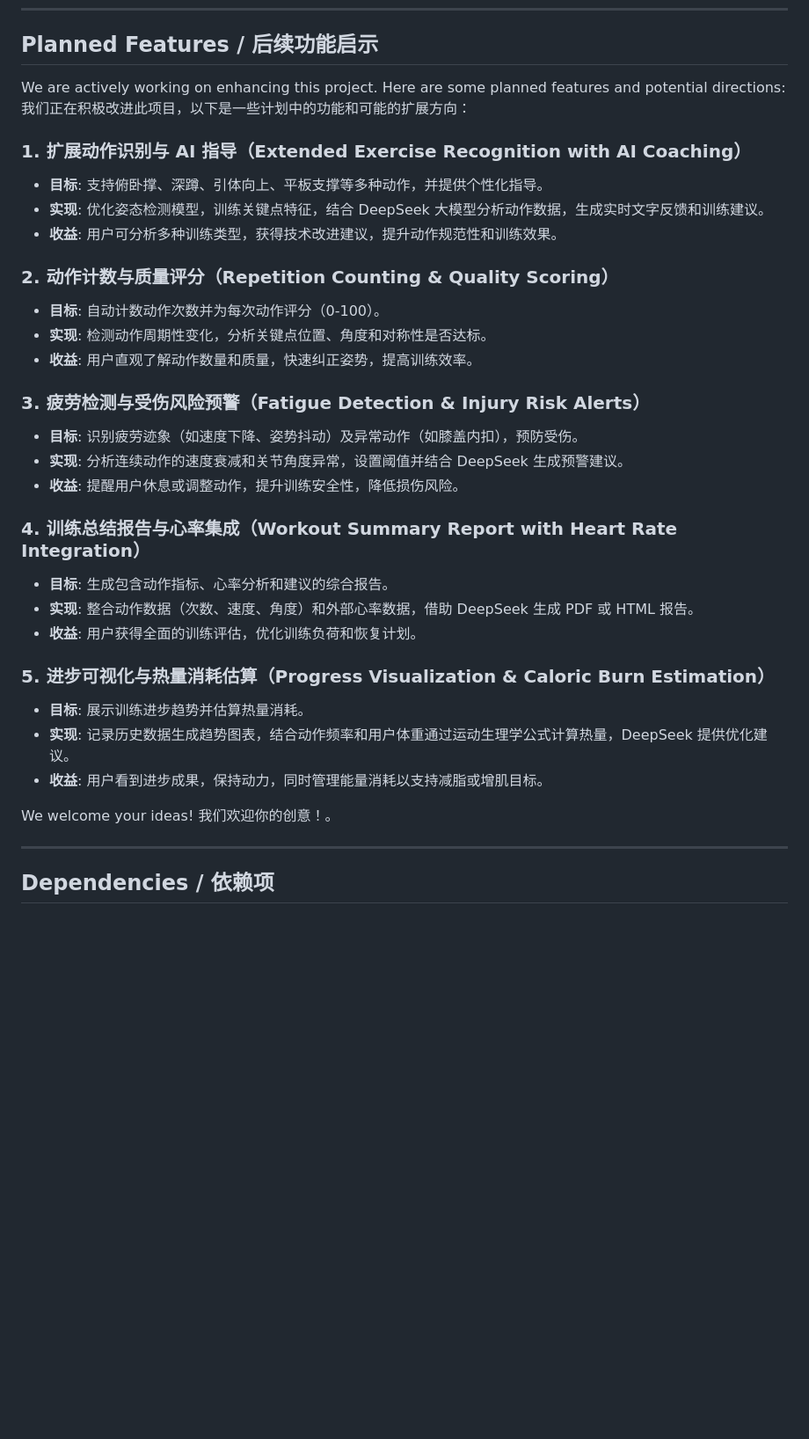
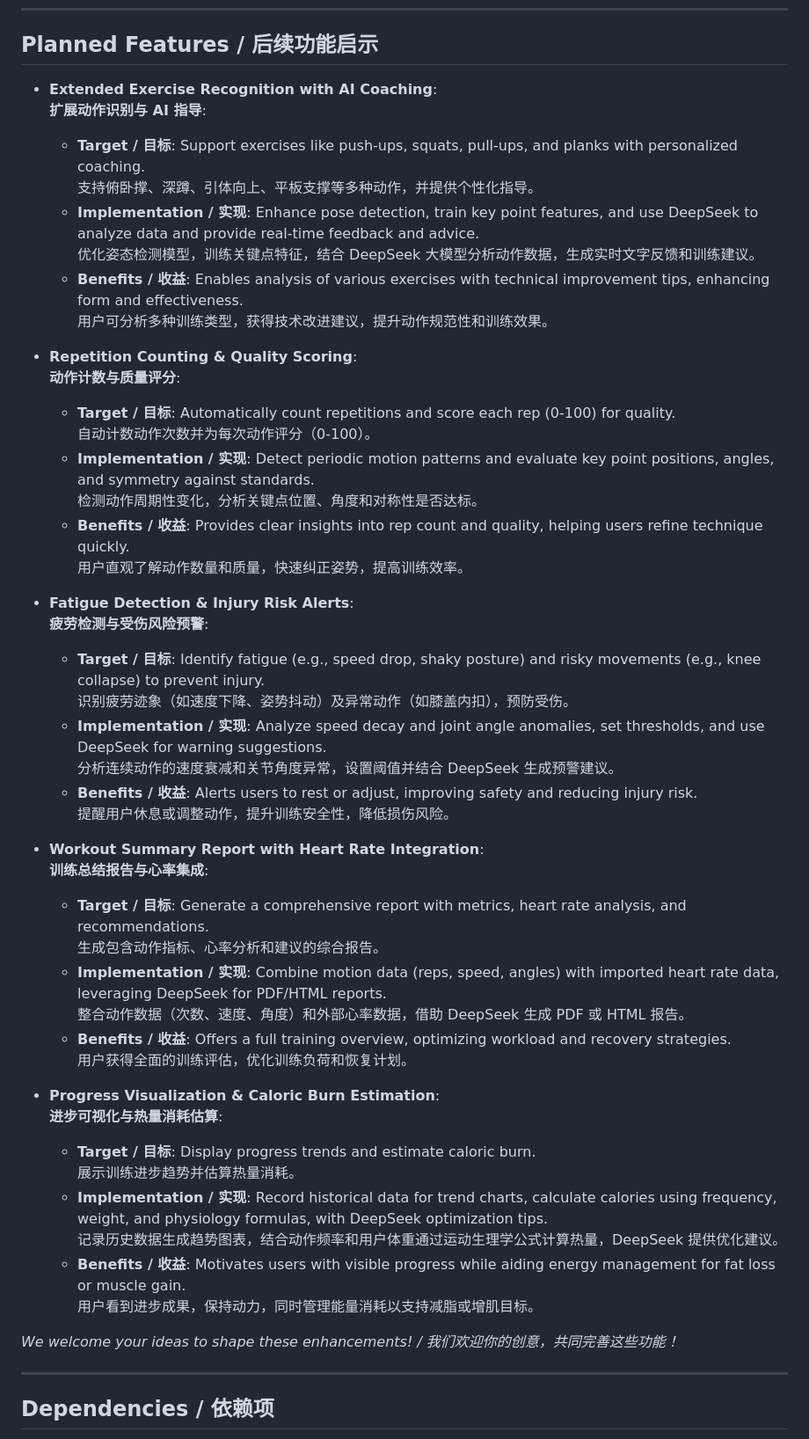
Before and after one commit to SmallHorseBrother/Power_calculator, a Markdown page: Readme.md, the part around the change. Shown: that part at 88% size. Rendered like a GitHub page; blank space fills up the shorter version.

```diff
--- a/Readme.md
+++ b/Readme.md
@@ -28,36 +28,52 @@ This project is a Python script that analyzes Muscle-up movements in a video usi
 
 ## Planned Features / 后续功能启示
 
-We are actively working on enhancing this project. Here are some planned features and potential directions:
-我们正在积极改进此项目，以下是一些计划中的功能和可能的扩展方向：
+- **Extended Exercise Recognition with AI Coaching**:
+  **扩展动作识别与 AI 指导**:
+  - **Target / 目标**: Support exercises like push-ups, squats, pull-ups, and planks with personalized coaching.
+    支持俯卧撑、深蹲、引体向上、平板支撑等多种动作，并提供个性化指导。
+  - **Implementation / 实现**: Enhance pose detection, train key point features, and use DeepSeek to analyze data and provide real-time feedback and advice.
+    优化姿态检测模型，训练关键点特征，结合 DeepSeek 大模型分析动作数据，生成实时文字反馈和训练建议。
+  - **Benefits / 收益**: Enables analysis of various exercises with technical improvement tips, enhancing form and effectiveness.
+    用户可分析多种训练类型，获得技术改进建议，提升动作规范性和训练效果。
 
-### 1. **扩展动作识别与 AI 指导（Extended Exercise Recognition with AI Coaching）**
-- **目标**: 支持俯卧撑、深蹲、引体向上、平板支撑等多种动作，并提供个性化指导。
-- **实现**: 优化姿态检测模型，训练关键点特征，结合 DeepSeek 大模型分析动作数据，生成实时文字反馈和训练建议。
-- **收益**: 用户可分析多种训练类型，获得技术改进建议，提升动作规范性和训练效果。
+- **Repetition Counting & Quality Scoring**:
+  **动作计数与质量评分**:
+  - **Target / 目标**: Automatically count repetitions and score each rep (0-100) for quality.
+    自动计数动作次数并为每次动作评分（0-100）。
+  - **Implementation / 实现**: Detect periodic motion patterns and evaluate key point positions, angles, and symmetry against standards.
+    检测动作周期性变化，分析关键点位置、角度和对称性是否达标。
+  - **Benefits / 收益**: Provides clear insights into rep count and quality, helping users refine technique quickly.
+    用户直观了解动作数量和质量，快速纠正姿势，提高训练效率。
 
-### 2. **动作计数与质量评分（Repetition Counting & Quality Scoring）**
-- **目标**: 自动计数动作次数并为每次动作评分（0-100）。
-- **实现**: 检测动作周期性变化，分析关键点位置、角度和对称性是否达标。
-- **收益**: 用户直观了解动作数量和质量，快速纠正姿势，提高训练效率。
+- **Fatigue Detection & Injury Risk Alerts**:
+  **疲劳检测与受伤风险预警**:
+  - **Target / 目标**: Identify fatigue (e.g., speed drop, shaky posture) and risky movements (e.g., knee collapse) to prevent injury.
+    识别疲劳迹象（如速度下降、姿势抖动）及异常动作（如膝盖内扣），预防受伤。
+  - **Implementation / 实现**: Analyze speed decay and joint angle anomalies, set thresholds, and use DeepSeek for warning suggestions.
+    分析连续动作的速度衰减和关节角度异常，设置阈值并结合 DeepSeek 生成预警建议。
+  - **Benefits / 收益**: Alerts users to rest or adjust, improving safety and reducing injury risk.
+    提醒用户休息或调整动作，提升训练安全性，降低损伤风险。
 
-### 3. **疲劳检测与受伤风险预警（Fatigue Detection & Injury Risk Alerts）**
-- **目标**: 识别疲劳迹象（如速度下降、姿势抖动）及异常动作（如膝盖内扣），预防受伤。
-- **实现**: 分析连续动作的速度衰减和关节角度异常，设置阈值并结合 DeepSeek 生成预警建议。
-- **收益**: 提醒用户休息或调整动作，提升训练安全性，降低损伤风险。
+- **Workout Summary Report with Heart Rate Integration**:
+  **训练总结报告与心率集成**:
+  - **Target / 目标**: Generate a comprehensive report with metrics, heart rate analysis, and recommendations.
+    生成包含动作指标、心率分析和建议的综合报告。
+  - **Implementation / 实现**: Combine motion data (reps, speed, angles) with imported heart rate data, leveraging DeepSeek for PDF/HTML reports.
+    整合动作数据（次数、速度、角度）和外部心率数据，借助 DeepSeek 生成 PDF 或 HTML 报告。
+  - **Benefits / 收益**: Offers a full training overview, optimizing workload and recovery strategies.
+    用户获得全面的训练评估，优化训练负荷和恢复计划。
 
-### 4. **训练总结报告与心率集成（Workout Summary Report with Heart Rate Integration）**
-- **目标**: 生成包含动作指标、心率分析和建议的综合报告。
-- **实现**: 整合动作数据（次数、速度、角度）和外部心率数据，借助 DeepSeek 生成 PDF 或 HTML 报告。
-- **收益**: 用户获得全面的训练评估，优化训练负荷和恢复计划。
+- **Progress Visualization & Caloric Burn Estimation**:
+  **进步可视化与热量消耗估算**:
+  - **Target / 目标**: Display progress trends and estimate caloric burn.
+    展示训练进步趋势并估算热量消耗。
+  - **Implementation / 实现**: Record historical data for trend charts, calculate calories using frequency, weight, and physiology formulas, with DeepSeek optimization tips.
+    记录历史数据生成趋势图表，结合动作频率和用户体重通过运动生理学公式计算热量，DeepSeek 提供优化建议。
+  - **Benefits / 收益**: Motivates users with visible progress while aiding energy management for fat loss or muscle gain.
+    用户看到进步成果，保持动力，同时管理能量消耗以支持减脂或增肌目标。
 
-### 5. **进步可视化与热量消耗估算（Progress Visualization & Caloric Burn Estimation）**
-- **目标**: 展示训练进步趋势并估算热量消耗。
-- **实现**: 记录历史数据生成趋势图表，结合动作频率和用户体重通过运动生理学公式计算热量，DeepSeek 提供优化建议。
-- **收益**: 用户看到进步成果，保持动力，同时管理能量消耗以支持减脂或增肌目标。
-
-We welcome your ideas!
-我们欢迎你的创意！。
+*We welcome your ideas to shape these enhancements! / 我们欢迎你的创意，共同完善这些功能！*
 
 ---
 
```
